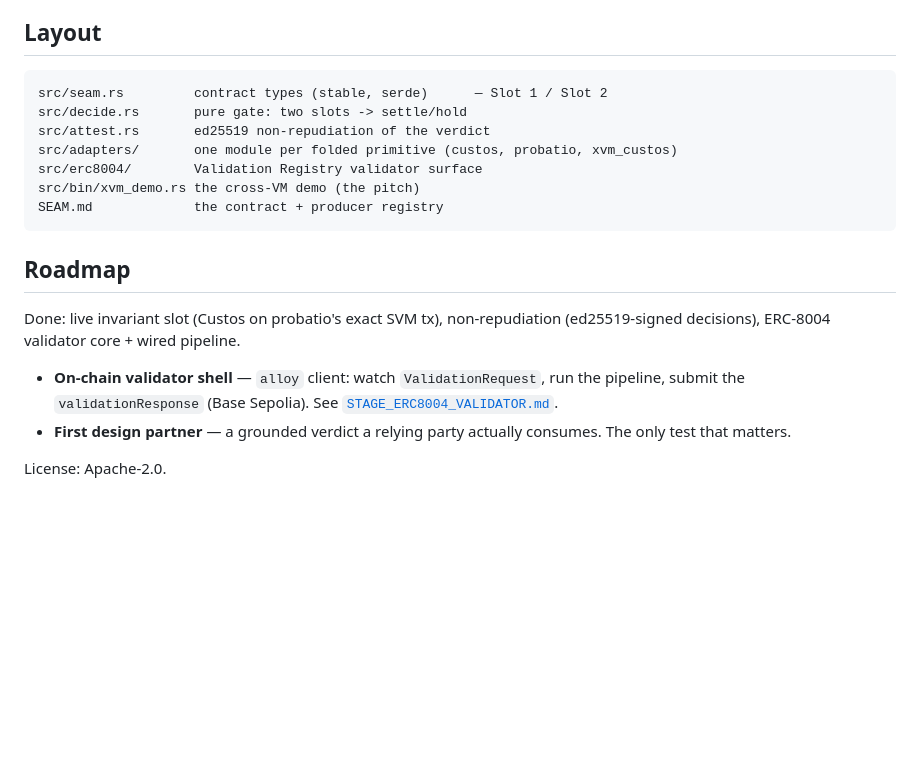
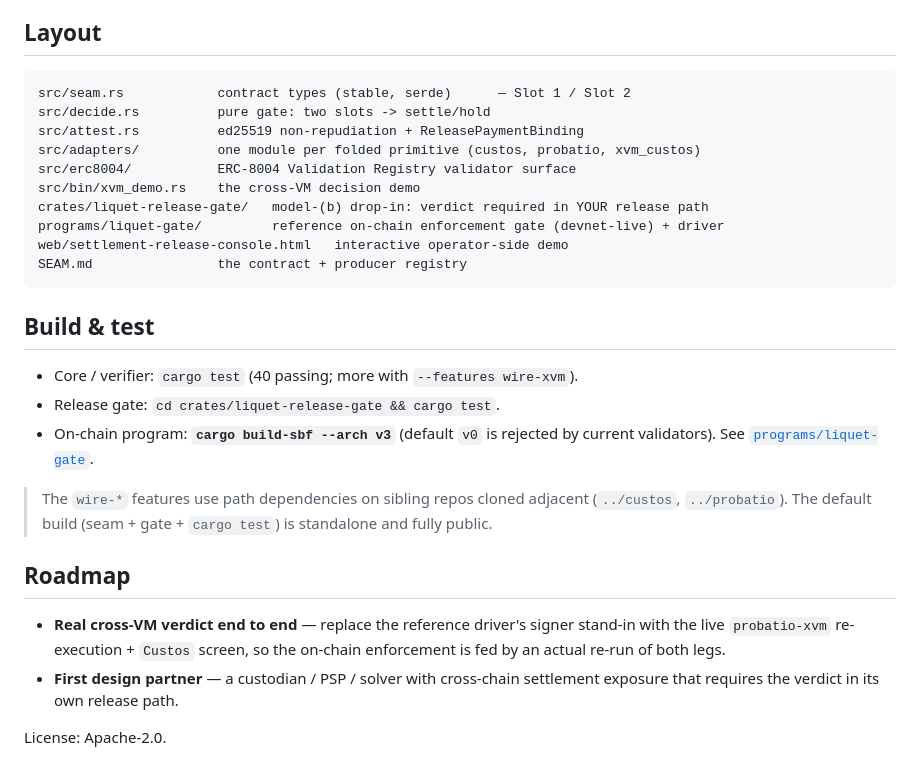
Before and after one commit to psyto/liquet, a Markdown page: README.md, the part around one of its changes. GitHub-like rendering; blank space fills up the shorter version.

````diff
--- a/README.md
+++ b/README.md
@@ -76,24 +89,35 @@ proof of the re-execution) is deferred.
 ## Layout
 
 ```
-src/seam.rs         contract types (stable, serde)      — Slot 1 / Slot 2
-src/decide.rs       pure gate: two slots -> settle/hold
-src/attest.rs       ed25519 non-repudiation of the verdict
-src/adapters/       one module per folded primitive (custos, probatio, xvm_custos)
-src/erc8004/        Validation Registry validator surface
-src/bin/xvm_demo.rs the cross-VM demo (the pitch)
-SEAM.md             the contract + producer registry
+src/seam.rs            contract types (stable, serde)      — Slot 1 / Slot 2
+src/decide.rs          pure gate: two slots -> settle/hold
+src/attest.rs          ed25519 non-repudiation + ReleasePaymentBinding
+src/adapters/          one module per folded primitive (custos, probatio, xvm_custos)
+src/erc8004/           ERC-8004 Validation Registry validator surface
+src/bin/xvm_demo.rs    the cross-VM decision demo
+crates/liquet-release-gate/   model-(b) drop-in: verdict required in YOUR release path
+programs/liquet-gate/         reference on-chain enforcement gate (devnet-live) + driver
+web/settlement-release-console.html   interactive operator-side demo
+SEAM.md                the contract + producer registry
 ```
+
+## Build & test
+
+- Core / verifier: `cargo test` (40 passing; more with `--features wire-xvm`).
+- Release gate: `cd crates/liquet-release-gate && cargo test`.
+- On-chain program: **`cargo build-sbf --arch v3`** (default `v0` is rejected by
+  current validators). See [`programs/liquet-gate`](./programs/liquet-gate).
+
+> The `wire-*` features use path dependencies on sibling repos cloned adjacent
+> (`../custos`, `../probatio`). The default build (seam + gate + `cargo test`) is
+> standalone and fully public.
 
 ## Roadmap
 
-Done: live invariant slot (Custos on probatio's exact SVM tx), non-repudiation
-(ed25519-signed decisions), ERC-8004 validator core + wired pipeline.
-
-- **On-chain validator shell** — `alloy` client: watch `ValidationRequest`, run the
-  pipeline, submit the `validationResponse` (Base Sepolia). See
-  [`STAGE_ERC8004_VALIDATOR.md`](./STAGE_ERC8004_VALIDATOR.md).
-- **First design partner** — a grounded verdict a relying party actually consumes.
-  The only test that matters.
+- **Real cross-VM verdict end to end** — replace the reference driver's signer
+  stand-in with the live `probatio-xvm` re-execution + `Custos` screen, so the
+  on-chain enforcement is fed by an actual re-run of both legs.
+- **First design partner** — a custodian / PSP / solver with cross-chain
+  settlement exposure that requires the verdict in its own release path.
 
 License: Apache-2.0.
````
Also changed, not shown: other parts of README.md (+65 -52 lines), SEAM.md (+9 -0 lines), programs/liquet-gate/README.md (+50 -43 lines).
